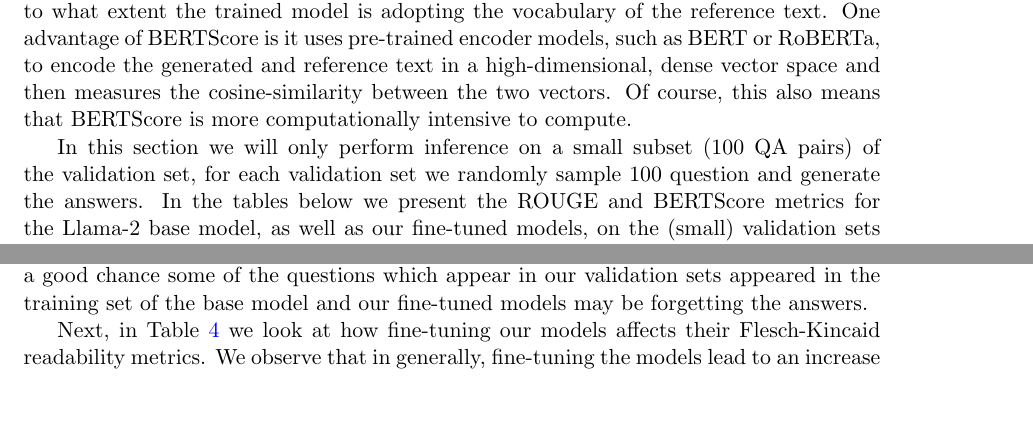
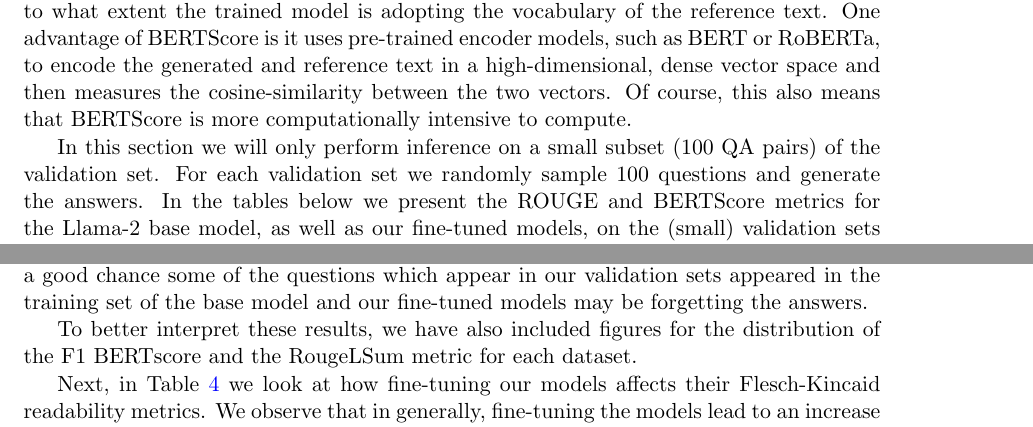
Before and after one commit to david-meltzer/LLMs, a LaTeX document (report/summary.tex): two parts of pages 15 and 16 of 25, joined at a grey line, cut so that both start at the same text, the shorter picture padded with empty space. Compiled offline with pdfLaTeX.

Commit message:
more figures

```diff
--- a/report/summary.tex
+++ b/report/summary.tex
@@ -423,7 +423,8 @@ Since it just looks at n-gram overlaps, and does not take into account semantic
 One advantage of BERTScore is it uses pre-trained encoder models, such as BERT or RoBERTa, to encode the generated and reference text in a high-dimensional, dense vector space and then measures the cosine-similarity between the two vectors.
 Of course, this also means that BERTScore is more computationally intensive to compute.
 
-In this section we will only perform inference on a small subset (100 QA pairs) of the validation set, for each validation set we randomly sample 100 question and generate the answers.
+In this section we will only perform inference on a small subset (100 QA pairs) of the validation set.
+For each validation set we randomly sample 100 questions and generate the answers.
 In the tables below we present the ROUGE and BERTScore metrics for the Llama-2 base model, as well as our fine-tuned models, on the (small) validation sets for our three datasets: ELI5, Simple Wikipedia, and combined dataset.
 We include the original Llama-2 model as a baseline to measure how much fine-tuning changes the Rouge and BERTScores.
 In addition, we also include ``off-diagonal" elements, where we train a model on one dataset and measure its ROUGE and BERTScores on the validation split of a different dataset.
@@ -520,8 +517,5 @@ We do again note that all models achieve higher scores on the ELI5 validation sp
 Overall, it's not clear how to interpret these results.
 One reasonable conjecture is that how well a model performs, according to the ROUGE and BERTScores, may be determined more by the pretraining process and less by how the model is fine-tuned.
 There is also a good chance some of the questions which appear in our validation sets appeared in the training set of the base model and our fine-tuned models may be forgetting the answers.
-%It's difficult to interpret or make sense of these results, somehow the base Llama-2 model often outperforms the fine-tuned models and the model trained on just the ELI5 dataset often performs very well on the Simple Wikipedia validation set!
-%It is probably best to take these numbers with a grain of salt. The BERTScore metrics tend to differ by very small amounts, e.g. the difference in F1 scores between the base model and the model trained on ELI5 for the Simple Wikipedia validation set differ by just 0.001.
-%In addition, we of course do not know on what data the original Llama-2 model was trained and if there is data leakage.
 
-%Finally, let's look at the Flesch readability ease (FRE) and Flesch-Kincaid grade (FKG) metrics.
+To better interpret these results, we have also included figures for the distribution of the F1 BERTscore and the RougeLSum metric for each dataset.
```
Also changed, not shown: report/figures/GPT4_13B_scores.png, report/figures/bertscore_F1_13B_eli5.png (added), report/figures/bertscore_F1_13B_full.png (added), report/figures/bertscore_F1_13B_wiki.png (added), report/figures/bertscore_F1_7B_eli5.png (added), report/figures/bertscore_F1_7B_full.png (added), report/figures/bertscore_F1_7B_wiki.png (added), report/figures/rougelsum_13B_eli5.png (added), report/figures/rougelsum_13B_full.png (added), report/figures/rougelsum_13B_wiki.png (added), report/figures/rougelsum_7B_eli5.png (added), report/figures/rougelsum_7B_full.png (added), report/figures/rougelsum_7B_wiki.png (added), report/summary.pdf, 1 more files, 5 other files.
